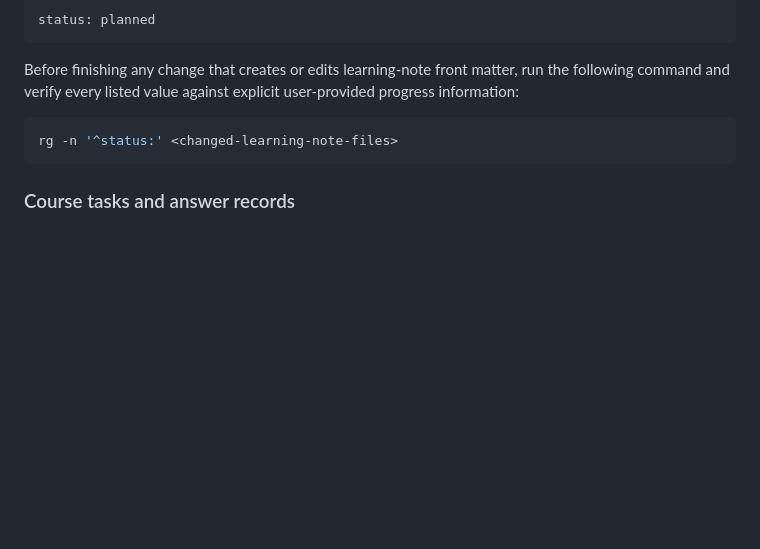
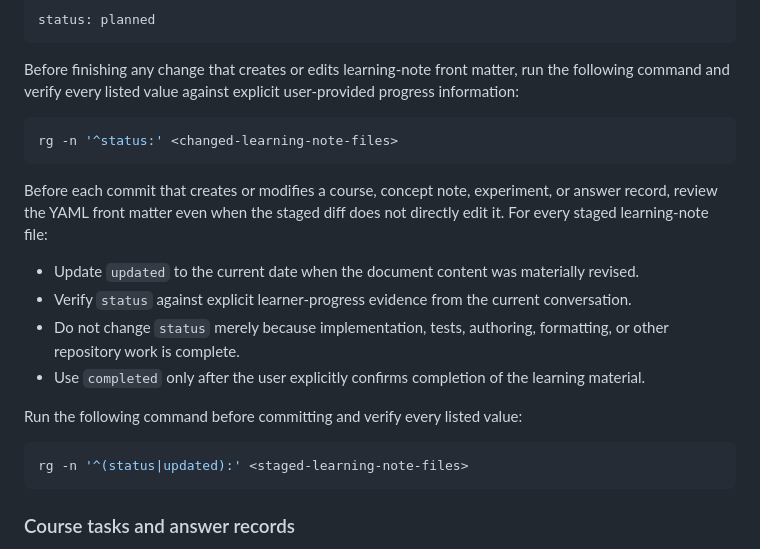
Before and after one commit to FadeDemo/AI-demo, a Markdown page: AGENTS.md, the part around the change. Drawn GitHub-style; blank space fills up the shorter version.

Commit message:
docs(learning-metadata): enforce pre-commit progress review
- require status and updated metadata checks for staged learning notes
- preserve explicit learner confirmation as the condition for completed status
- mark the token and context course and answer record as completed
- update the course revision date to reflect its latest changes

````diff
--- a/AGENTS.md
+++ b/AGENTS.md
@@ -122,6 +122,19 @@ Before finishing any change that creates or edits learning-note front matter, ru
 rg -n '^status:' <changed-learning-note-files>
 ```
 
+Before each commit that creates or modifies a course, concept note, experiment, or answer record, review the YAML front matter even when the staged diff does not directly edit it. For every staged learning-note file:
+
+- Update `updated` to the current date when the document content was materially revised.
+- Verify `status` against explicit learner-progress evidence from the current conversation.
+- Do not change `status` merely because implementation, tests, authoring, formatting, or other repository work is complete.
+- Use `completed` only after the user explicitly confirms completion of the learning material.
+
+Run the following command before committing and verify every listed value:
+
+```shell
+rg -n '^(status|updated):' <staged-learning-note-files>
+```
+
 ### Course tasks and answer records
 
 Course documents must remain complete and usable before a learner creates any personal answer document. State each written prompt and its acceptance criteria directly in the course document; do not link task instructions to `answers/` files or assume those files already exist.
````
Also changed, not shown: notes/llm/tokens-and-context.md (+2 -2 lines), 1 other file.
